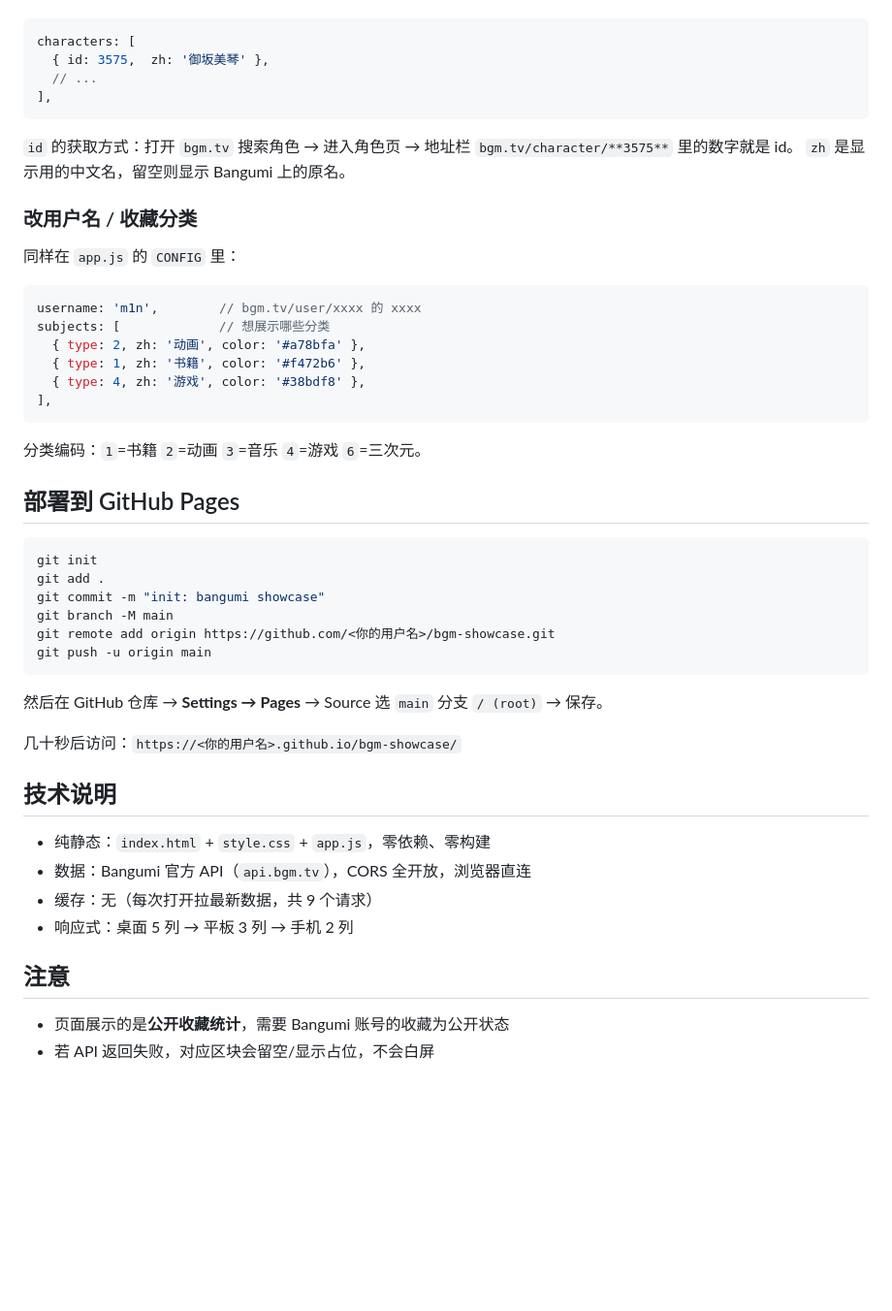
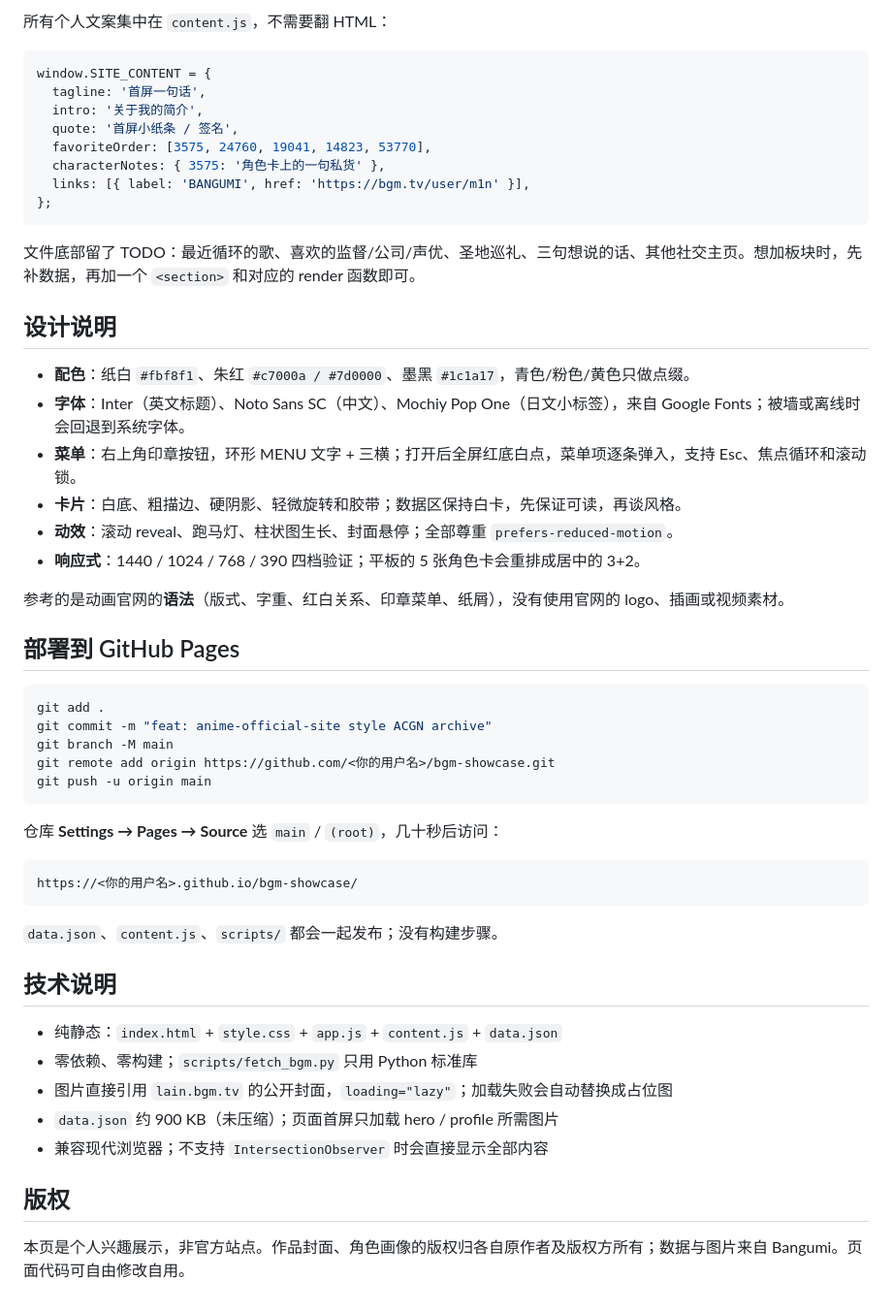
Before and after one commit to nizihan29/bgm-showcase, a Markdown page: README.md, the part around one of its changes. Shown at 97% size. Drawn GitHub-style; blank space fills up the shorter version.

````diff
--- a/README.md
+++ b/README.md
@@ -27,52 +49,55 @@ python3 -m http.server 8000
+所有个人文案集中在 `content.js`，不需要翻 HTML：
 
 ```js
-characters: [
-  { id: 3575,  zh: '御坂美琴' },
-  // ...
-],
+window.SITE_CONTENT = {
+  tagline: '首屏一句话',
+  intro: '关于我的简介',
+  quote: '首屏小纸条 / 签名',
+  favoriteOrder: [3575, 24760, 19041, 14823, 53770],
+  characterNotes: { 3575: '角色卡上的一句私货' },
+  links: [{ label: 'BANGUMI', href: 'https://bgm.tv/user/m1n' }],
+};
 ```
 
-`id` 的获取方式：打开 `bgm.tv` 搜索角色 → 进入角色页 → 地址栏 `bgm.tv/character/**3575**` 里的数字就是 id。
-`zh` 是显示用的中文名，留空则显示 Bangumi 上的原名。
+文件底部留了 TODO：最近循环的歌、喜欢的监督/公司/声优、圣地巡礼、三句想说的话、其他社交主页。想加板块时，先补数据，再加一个 `<section>` 和对应的 render 函数即可。
 
-### 改用户名 / 收藏分类
+## 设计说明
 
-同样在 `app.js` 的 `CONFIG` 里：
+- **配色**：纸白 `#fbf8f1`、朱红 `#c7000a / #7d0000`、墨黑 `#1c1a17`，青色/粉色/黄色只做点缀。
+- **字体**：Inter（英文标题）、Noto Sans SC（中文）、Mochiy Pop One（日文小标签），来自 Google Fonts；被墙或离线时会回退到系统字体。
+- **菜单**：右上角印章按钮，环形 MENU 文字 + 三横；打开后全屏红底白点，菜单项逐条弹入，支持 Esc、焦点循环和滚动锁。
+- **卡片**：白底、粗描边、硬阴影、轻微旋转和胶带；数据区保持白卡，先保证可读，再谈风格。
+- **动效**：滚动 reveal、跑马灯、柱状图生长、封面悬停；全部尊重 `prefers-reduced-motion`。
+- **响应式**：1440 / 1024 / 768 / 390 四档验证；平板的 5 张角色卡会重排成居中的 3+2。
 
-```js
-username: 'm1n',        // bgm.tv/user/xxxx 的 xxxx
-subjects: [             // 想展示哪些分类
-  { type: 2, zh: '动画', color: '#a78bfa' },
-  { type: 1, zh: '书籍', color: '#f472b6' },
-  { type: 4, zh: '游戏', color: '#38bdf8' },
-],
-```
-
-分类编码：`1`=书籍 `2`=动画 `3`=音乐 `4`=游戏 `6`=三次元。
+参考的是动画官网的**语法**（版式、字重、红白关系、印章菜单、纸屑），没有使用官网的 logo、插画或视频素材。
 
 ## 部署到 GitHub Pages
 
 ```bash
-git init
 git add .
-git commit -m "init: bangumi showcase"
+git commit -m "feat: anime-official-site style ACGN archive"
 git branch -M main
 git remote add origin https://github.com/<你的用户名>/bgm-showcase.git
 git push -u origin main
 ```
 
-然后在 GitHub 仓库 → **Settings → Pages** → Source 选 `main` 分支 `/ (root)` → 保存。
+仓库 **Settings → Pages → Source** 选 `main` / `(root)`，几十秒后访问：
 
-几十秒后访问：`https://<你的用户名>.github.io/bgm-showcase/`
+```text
+https://<你的用户名>.github.io/bgm-showcase/
+```
+
+`data.json`、`content.js`、`scripts/` 都会一起发布；没有构建步骤。
 
 ## 技术说明
 
-- 纯静态：`index.html` + `style.css` + `app.js`，零依赖、零构建
-- 数据：Bangumi 官方 API（`api.bgm.tv`），CORS 全开放，浏览器直连
-- 缓存：无（每次打开拉最新数据，共 9 个请求）
-- 响应式：桌面 5 列 → 平板 3 列 → 手机 2 列
+- 纯静态：`index.html` + `style.css` + `app.js` + `content.js` + `data.json`
+- 零依赖、零构建；`scripts/fetch_bgm.py` 只用 Python 标准库
+- 图片直接引用 `lain.bgm.tv` 的公开封面，`loading="lazy"`；加载失败会自动替换成占位图
+- `data.json` 约 900 KB（未压缩）；页面首屏只加载 hero / profile 所需图片
+- 兼容现代浏览器；不支持 `IntersectionObserver` 时会直接显示全部内容
 
-## 注意
+## 版权
 
-- 页面展示的是**公开收藏统计**，需要 Bangumi 账号的收藏为公开状态
-- 若 API 返回失败，对应区块会留空/显示占位，不会白屏
+本页是个人兴趣展示，非官方站点。作品封面、角色画像的版权归各自原作者及版权方所有；数据与图片来自 Bangumi。页面代码可自由修改自用。
````
Also changed, not shown: other parts of README.md (+37 -15 lines), assets/preview.jpg (added), 6 other files.
